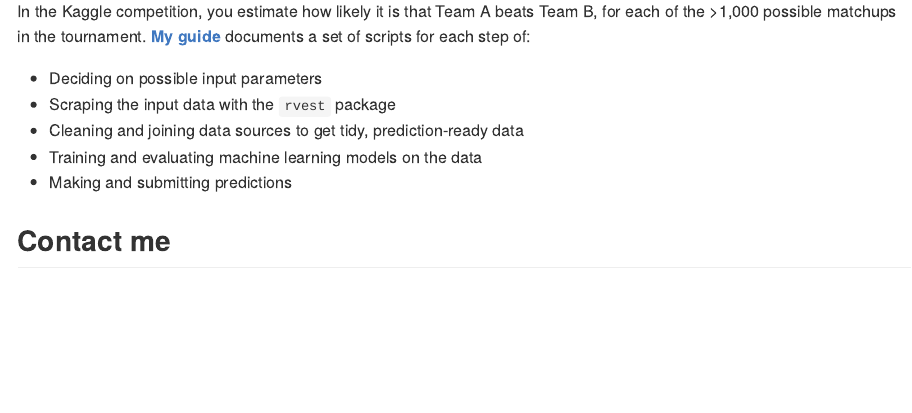
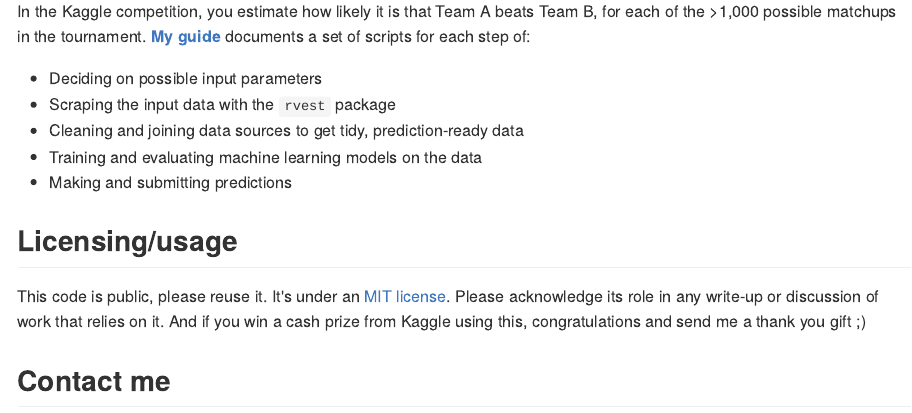
Before and after one commit to sfirke/march-mania, an R Markdown document (README.Rmd): the page in a window 1100 px wide, from 440 px down. The pictures show the output file README.md that the author committed with the source, drawn offline in the style of GitHub.

Commit message:
note licensing in README

```diff
--- a/README.Rmd
+++ b/README.Rmd
@@ -34,6 +34,10 @@ In the Kaggle competition, you estimate how likely it is that Team A beats Team
 * Making and submitting predictions
 
 
+## Licensing/usage
+
+This code is public, please reuse it.  It's under an [MIT license](License.md).  Please acknowledge its role in any write-up or discussion of work that relies on it.  And if you win a cash prize from Kaggle using this, congratulations and send me a thank you gift ;)
+
 ## Contact me
 
 Let me know what you think, either on twitter @samfirke or compose a friendly e-mail to: <img src = "http://samfirke.com/wp-content/uploads/2016/07/email_address_whitespace_top.png" alt = "samuel.firke AT gmail" width = "210"/>
```
Also changed, not shown: README.md.
